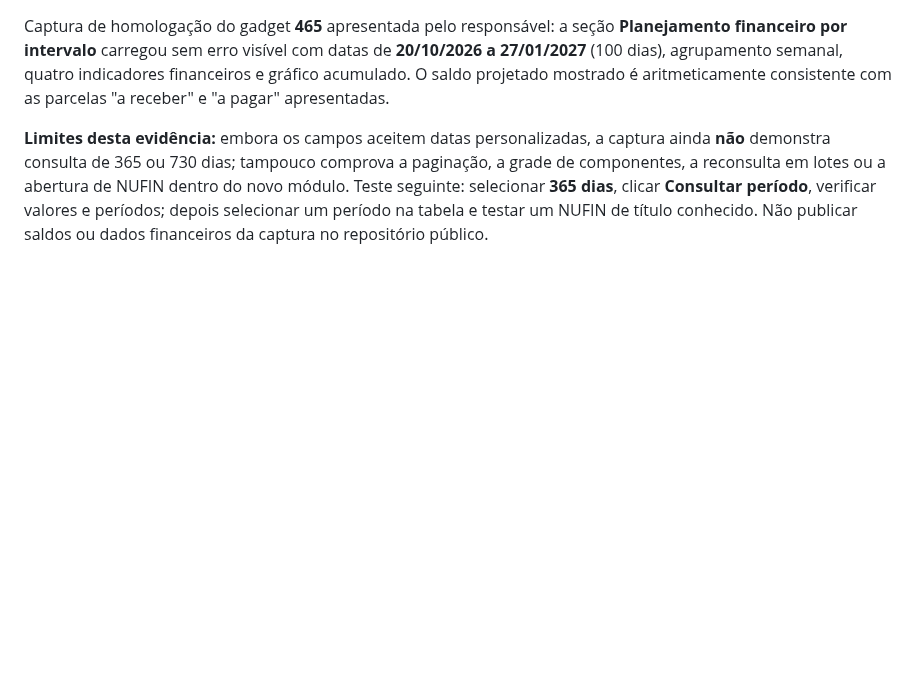
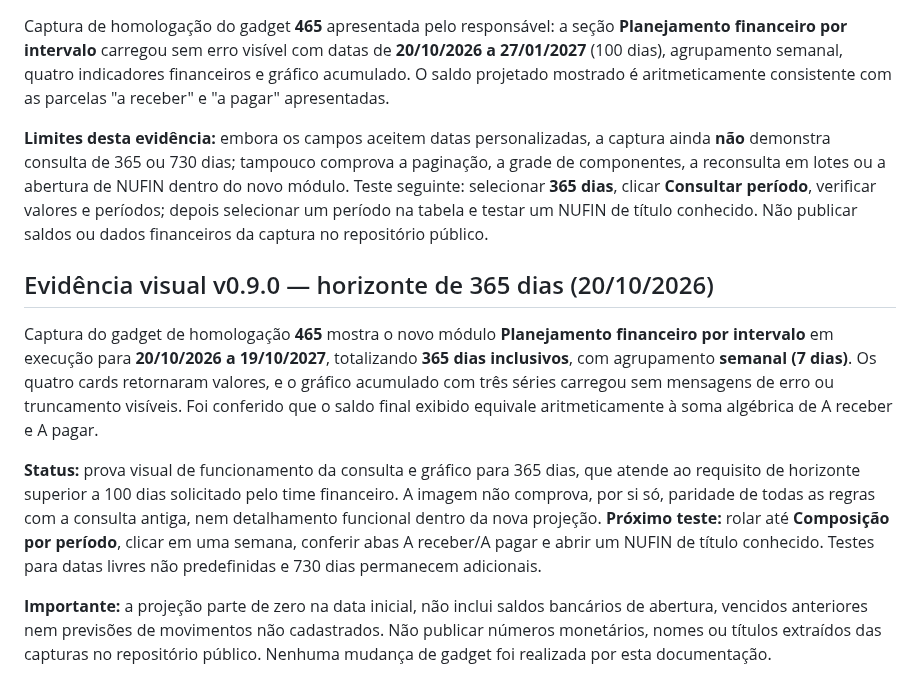
Before and after one commit to willdarkmode/dm-telas, a Markdown page: fluxo-caixa-diretoria/README.md, the part around the change. Drawn GitHub-style; blank space fills up the shorter version.

Commit message:
docs(fluxo): homologação visual inicial da projeção de 365 dias no gadget 465

```diff
--- a/fluxo-caixa-diretoria/README.md
+++ b/fluxo-caixa-diretoria/README.md
@@ -182,3 +182,12 @@ Solicitação funcional prioritária do financeiro: consultar projeções para *
 Captura de homologação do gadget **465** apresentada pelo responsável: a seção **Planejamento financeiro por intervalo** carregou sem erro visível com datas de **20/10/2026 a 27/01/2027** (100 dias), agrupamento semanal, quatro indicadores financeiros e gráfico acumulado. O saldo projetado mostrado é aritmeticamente consistente com as parcelas "a receber" e "a pagar" apresentadas.
 
 **Limites desta evidência:** embora os campos aceitem datas personalizadas, a captura ainda **não** demonstra consulta de 365 ou 730 dias; tampouco comprova a paginação, a grade de componentes, a reconsulta em lotes ou a abertura de NUFIN dentro do novo módulo. Teste seguinte: selecionar **365 dias**, clicar **Consultar período**, verificar valores e períodos; depois selecionar um período na tabela e testar um NUFIN de título conhecido. Não publicar saldos ou dados financeiros da captura no repositório público.
+
+
+## Evidência visual v0.9.0 — horizonte de 365 dias (20/10/2026)
+
+Captura do gadget de homologação **465** mostra o novo módulo **Planejamento financeiro por intervalo** em execução para **20/10/2026 a 19/10/2027**, totalizando **365 dias inclusivos**, com agrupamento **semanal (7 dias)**. Os quatro cards retornaram valores, e o gráfico acumulado com três séries carregou sem mensagens de erro ou truncamento visíveis. Foi conferido que o saldo final exibido equivale aritmeticamente à soma algébrica de A receber e A pagar.
+
+**Status:** prova visual de funcionamento da consulta e gráfico para 365 dias, que atende ao requisito de horizonte superior a 100 dias solicitado pelo time financeiro. A imagem não comprova, por si só, paridade de todas as regras com a consulta antiga, nem detalhamento funcional dentro da nova projeção. **Próximo teste:** rolar até **Composição por período**, clicar em uma semana, conferir abas A receber/A pagar e abrir um NUFIN de título conhecido. Testes para datas livres não predefinidas e 730 dias permanecem adicionais.
+
+**Importante:** a projeção parte de zero na data inicial, não inclui saldos bancários de abertura, vencidos anteriores nem previsões de movimentos não cadastrados. Não publicar números monetários, nomes ou títulos extraídos das capturas no repositório público. Nenhuma mudança de gadget foi realizada por esta documentação.
```
